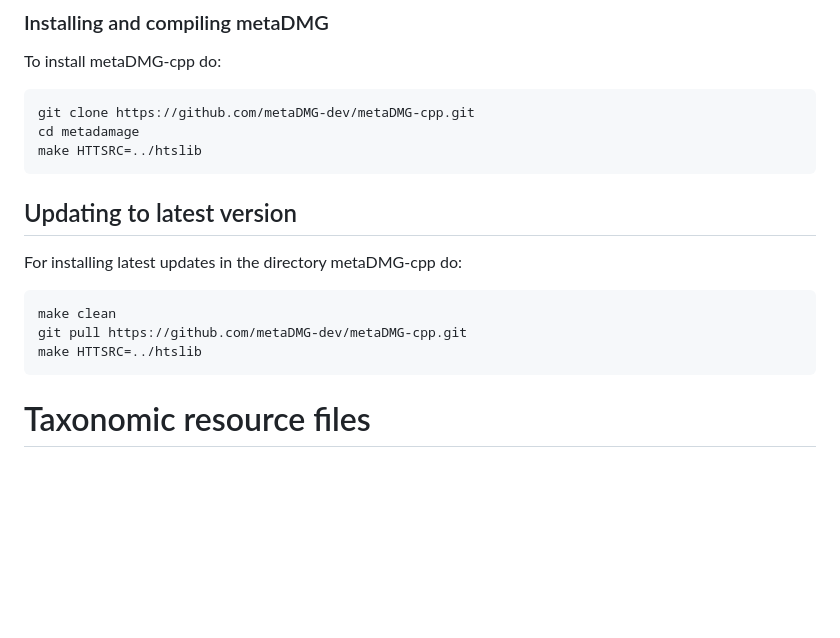
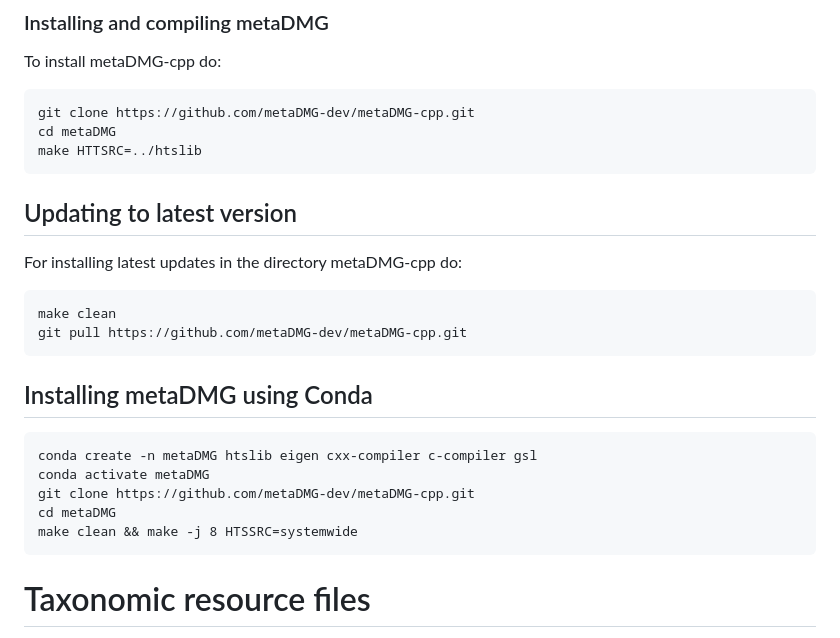
Before and after one commit to metaDMG-dev/metaDMG-cpp, a Markdown page: README.md, the part around the change. Drawn GitHub-style; blank space fills up the shorter version.

Commit message:
updated wrong folder name and added guide to conda installation

````diff
--- a/README.md
+++ b/README.md
@@ -36,7 +36,7 @@ make
 To install metaDMG-cpp do:
 ```
 git clone https://github.com/metaDMG-dev/metaDMG-cpp.git
-cd metadamage
+cd metaDMG
 make HTTSRC=../htslib
 ```
 
@@ -45,7 +45,15 @@ For installing latest updates in the directory metaDMG-cpp do:
 ```
 make clean
 git pull https://github.com/metaDMG-dev/metaDMG-cpp.git
-make HTTSRC=../htslib
+```
+
+## Installing metaDMG using Conda
+```
+conda create -n metaDMG htslib eigen cxx-compiler c-compiler gsl
+conda activate metaDMG
+git clone https://github.com/metaDMG-dev/metaDMG-cpp.git
+cd metaDMG
+make clean && make -j 8 HTSSRC=systemwide
 ```
 
 # Taxonomic resource files
````
